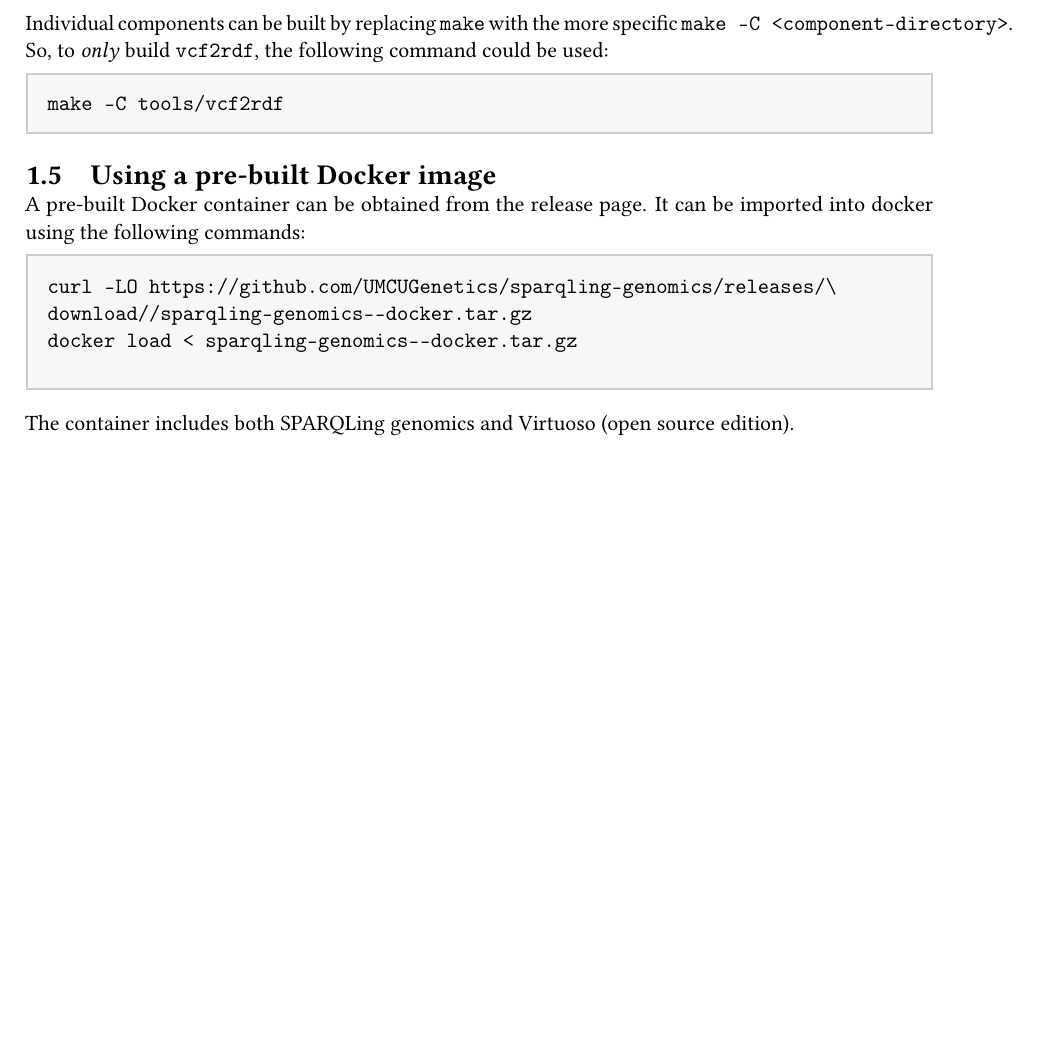
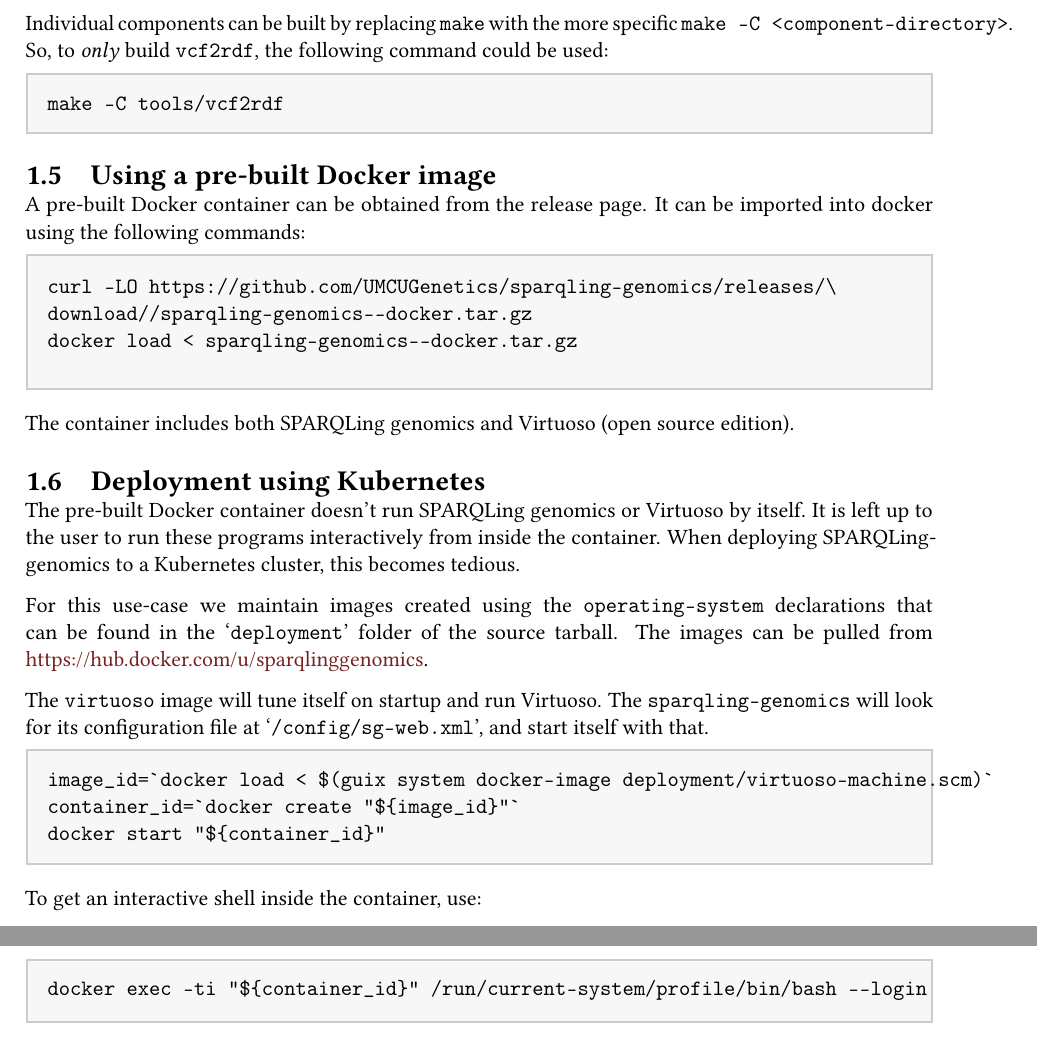
Before and after one commit to UMCUGenetics/sparqling-genomics, a LaTeX book (doc/sparqling-genomics.tex, which reads doc/introduction.tex): part of page 6 of 45 before the commit and two parts of pages 6 and 7 of 46 after it, the two joined at a grey line, cut so that both start at the same text, the shorter picture padded with empty space. Compiled offline with pdfLaTeX; a LaTeX package or settings file that is missing is left out.

Commit message:
doc: Add section “Deployment using Kubernetes”.
* doc/introduction.tex: Add “Deployment using Kubernetes” section.

```diff
--- a/doc/introduction.tex
+++ b/doc/introduction.tex
@@ -206,6 +206,41 @@ docker load < sparqling-genomics-(@*\sgversion{}*@)-docker.tar.gz
   The container includes both SPARQLing genomics and Virtuoso (open source
   edition).
 
+\section{Deployment using Kubernetes}
+
+  The pre-built Docker container doesn't run SPARQLing genomics or Virtuoso
+  by itself.  It is left up to the user to run these programs interactively
+  from inside the container.  When deploying SPARQLing-genomics to a Kubernetes
+  cluster, this becomes tedious.
+
+  \begin{sloppypar}
+  For this use-case we maintain images created using the \texttt{operating-system}
+  declarations that can be found in the `\texttt{deployment}' folder of the
+  source tarball.  The images can be pulled from
+  \href{https://hub.docker.com/u/sparqlinggenomics}
+       {https://hub.docker.com/u/sparqlinggenomics}.
+  \end{sloppypar}
+
+  The \texttt{virtuoso} image will tune itself on startup and
+  run Virtuoso.  The \texttt{sparqling-genomics} will look for its
+  configuration file at `\texttt{/config/sg-web.xml}', and start itself with
+  that.
+
+\begin{siderules}
+\begin{verbatim}
+image_id=`docker load < $(guix system docker-image deployment/virtuoso-machine.scm)`
+container_id=`docker create "${image_id}"`
+docker start "${container_id}"
+\end{verbatim}
+\end{siderules}
+
+To get an interactive shell inside the container, use:
+\begin{siderules}
+\begin{verbatim}
+docker exec -ti "${container_id}" /run/current-system/profile/bin/bash --login
+\end{verbatim}
+\end{siderules}
+
 \chapter{The knowledge graph}
 
   In this manual we define a \emph{knowledge graph} as a collection of
```
